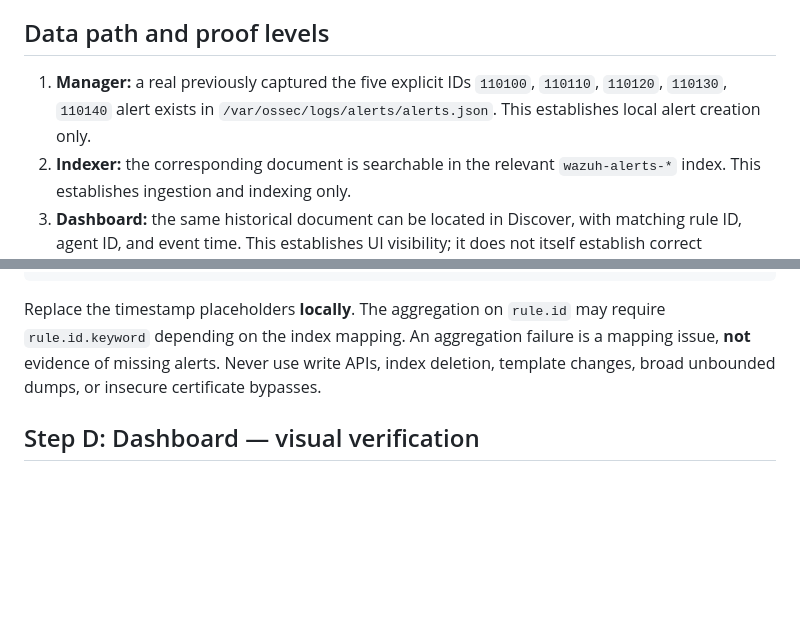
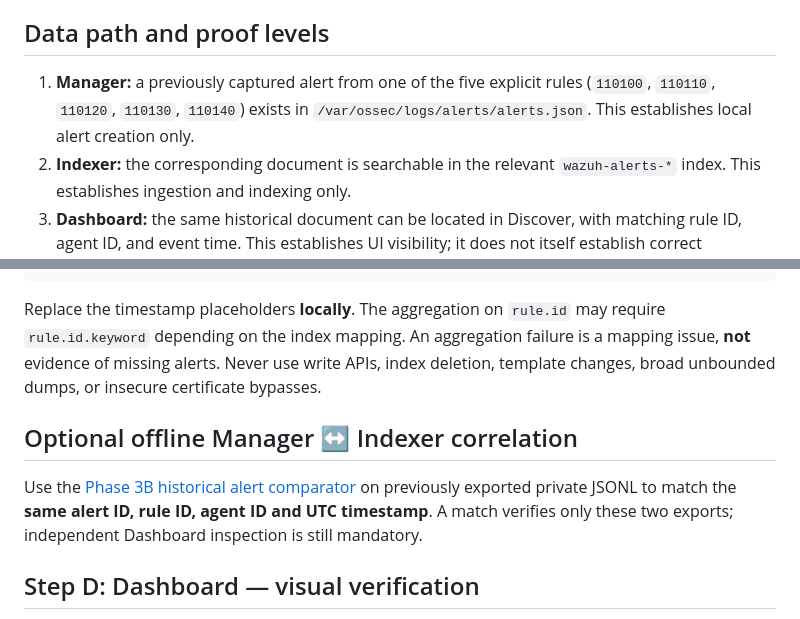
Before and after one commit to raphaelguterres/detection-engineering-blue-team, a Markdown page: docs/wazuh-indexer-dashboard-validation.md, 2 parts joined by grey strips. GitHub-like rendering; blank space fills up the shorter version.

Commit message:
Integrate offline historical correlation into Phase 3 QA and documentation

```diff
--- a/docs/wazuh-indexer-dashboard-validation.md
+++ b/docs/wazuh-indexer-dashboard-validation.md
@@ -4,7 +4,7 @@
 
 ## Data path and proof levels
 
-1. **Manager:** a real previously captured the five explicit IDs `110100`, `110110`, `110120`, `110130`, `110140` alert exists in `/var/ossec/logs/alerts/alerts.json`. This establishes local alert creation only.
+1. **Manager:** a previously captured alert from one of the five explicit rules (`110100`, `110110`, `110120`, `110130`, `110140`) exists in `/var/ossec/logs/alerts/alerts.json`. This establishes local alert creation only.
 2. **Indexer:** the corresponding document is searchable in the relevant `wazuh-alerts-*` index. This establishes ingestion and indexing only.
 3. **Dashboard:** the same historical document can be located in Discover, with matching rule ID, agent ID, and event time. This establishes UI visibility; it does not itself establish correct detection logic.
 
@@ -71,6 +71,10 @@ Using the authorized Indexer administration interface with existing **read-only*
 
 Replace the timestamp placeholders **locally**. The aggregation on `rule.id` may require `rule.id.keyword` depending on the index mapping. An aggregation failure is a mapping issue, **not** evidence of missing alerts. Never use write APIs, index deletion, template changes, broad unbounded dumps, or insecure certificate bypasses.
 
+## Optional offline Manager ↔ Indexer correlation
+
+Use the [Phase 3B historical alert comparator](phase3-historical-alert-correlation.md) on previously exported private JSONL to match the **same alert ID, rule ID, agent ID and UTC timestamp**. A match verifies only these two exports; independent Dashboard inspection is still mandatory.
+
 ## Step D: Dashboard — visual verification
 
 In the existing Wazuh Dashboard, open Discover or the alerts view and select the matching `wazuh-alerts-*` data view. Set exactly the historical UTC window used above (check timezone display), filter `rule.id` to each of the five IDs, and compare selected document timestamps and agent ID against **local** Manager evidence. Avoid publishing screenshots with sensitive fields. The Indexer and Dashboard may use distinct time filters or permissions; check those before assuming indexing failure.
```
